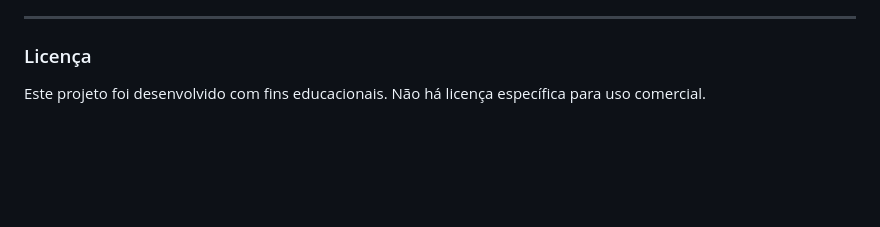
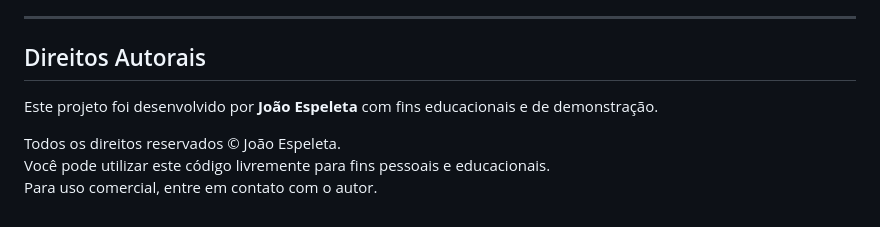
Before and after one commit to joaoespeleta/microservico_geolocalizacao, a Markdown page: README.md, the part around one of its changes. Drawn GitHub-style; blank space fills up the shorter version.

```diff
--- a/README.md
+++ b/README.md
@@ -121,6 +146,10 @@ GET https://microservico-geolocalizacao.vercel.app/api/entregas/1
 
 ---
 
-### Licença
+## Direitos Autorais
 
-Este projeto foi desenvolvido com fins educacionais. Não há licença específica para uso comercial.
+Este projeto foi desenvolvido por **João Espeleta** com fins educacionais e de demonstração.
+
+Todos os direitos reservados © João Espeleta.
+Você pode utilizar este código livremente para fins pessoais e educacionais.
+Para uso comercial, entre em contato com o autor.
```
Also changed, not shown: other parts of README.md (+109 -84 lines), img/servico.png (added), 3 other files.
